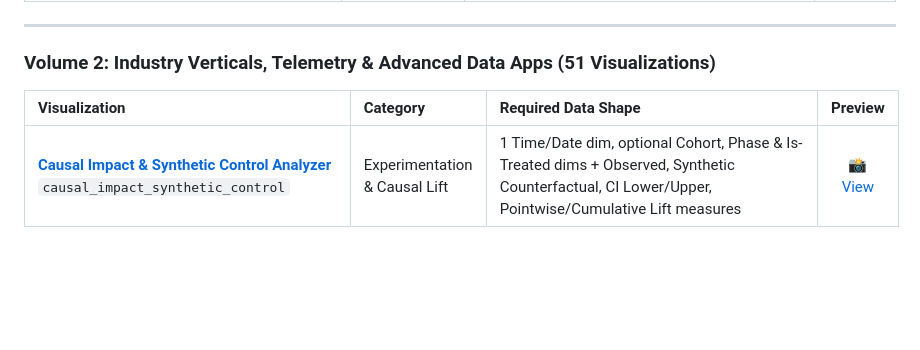
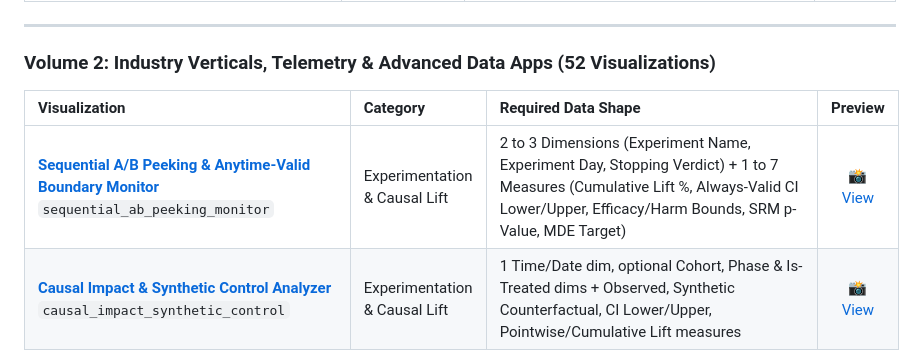
Before and after one commit to zacharagosa/looker_custom_viz, a Markdown page: README.md, the part around the change. Rendered like a GitHub page; blank space fills up the shorter version.

Commit message:
feat: upgrade multi_touch_attribution_pathway options & add sequential_ab_peeking_monitor

```diff
--- a/README.md
+++ b/README.md
@@ -56,10 +56,11 @@ All visualizations are built with a strict **2-tab option architecture (`Display
 
 ---
 
-### Volume 2: Industry Verticals, Telemetry & Advanced Data Apps (51 Visualizations)
+### Volume 2: Industry Verticals, Telemetry & Advanced Data Apps (52 Visualizations)
 
 | Visualization | Category | Required Data Shape | Preview |
 | :--- | :--- | :--- | :---: |
+| [**Sequential A/B Peeking & Anytime-Valid Boundary Monitor**](visualizations/sequential_ab_peeking_monitor/)<br>`sequential_ab_peeking_monitor` | Experimentation & Causal Lift | 2 to 3 Dimensions (Experiment Name, Experiment Day, Stopping Verdict) + 1 to 7 Measures (Cumulative Lift %, Always-Valid CI Lower/Upper, Efficacy/Harm Bounds, SRM p-Value, MDE Target) | [📸 View](visualizations/sequential_ab_peeking_monitor/screenshot.png) |
 | [**Causal Impact & Synthetic Control Analyzer**](visualizations/causal_impact_synthetic_control/)<br>`causal_impact_synthetic_control` | Experimentation & Causal Lift | 1 Time/Date dim, optional Cohort, Phase & Is-Treated dims + Observed, Synthetic Counterfactual, CI Lower/Upper, Pointwise/Cumulative Lift measures | [📸 View](visualizations/causal_impact_synthetic_control/screenshot.png) |
 | [**Compliance & SLA Aging Ridgeline Joyplot**](visualizations/compliance_sla_ridgeline_analyzer/)<br>`compliance_sla_ridgeline_analyzer` | Cloud Governance & Security Compliance | 1 Group dim (`compliance_framework`), optional Secondary Slice (`cloud_provider`) & Severity dim + 1 Continuous Aging/Latency field (`days_open`) | [📸 View](visualizations/compliance_sla_ridgeline_analyzer/screenshot.png) |
 | [**Policy Drift & Security SLA Shewhart SPC Control Chart**](visualizations/policy_drift_spc_control_chart/)<br>`policy_drift_spc_control_chart` | Cloud Governance & Security Compliance | 1 Chronological Date/Period dim, optional 1 Policy/Group dim + 1 Primary SPC measure, optional Secondary Context & Target SLA measures | [📸 View](visualizations/policy_drift_spc_control_chart/screenshot.png) |
```
Also changed, not shown: visualizations/multi_touch_attribution_pathway/README.md (+25 -27 lines), visualizations/sequential_ab_peeking_monitor/README.md (added, +48 -0 lines), assets/screenshots/multi_touch_attribution_pathway.png, assets/screenshots/sequential_ab_peeking_monitor.png (added), 8 other files.
